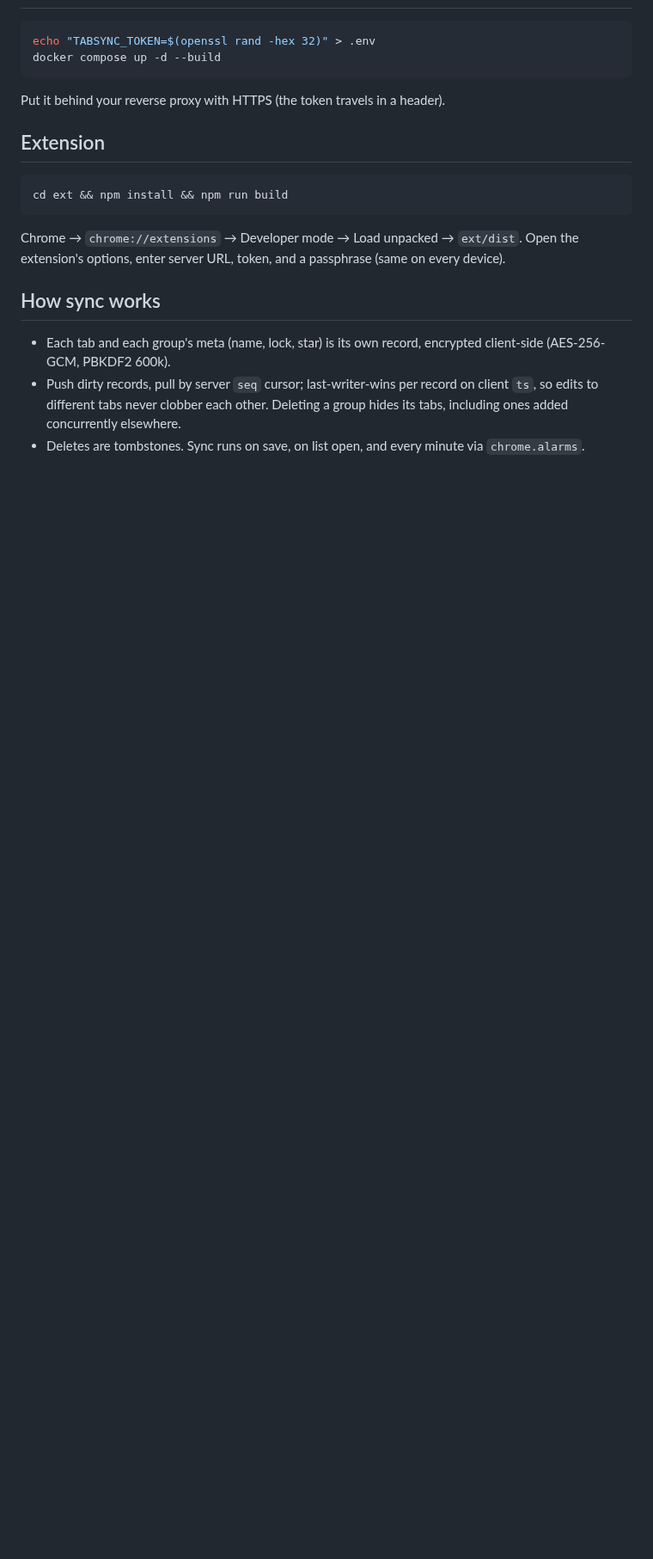
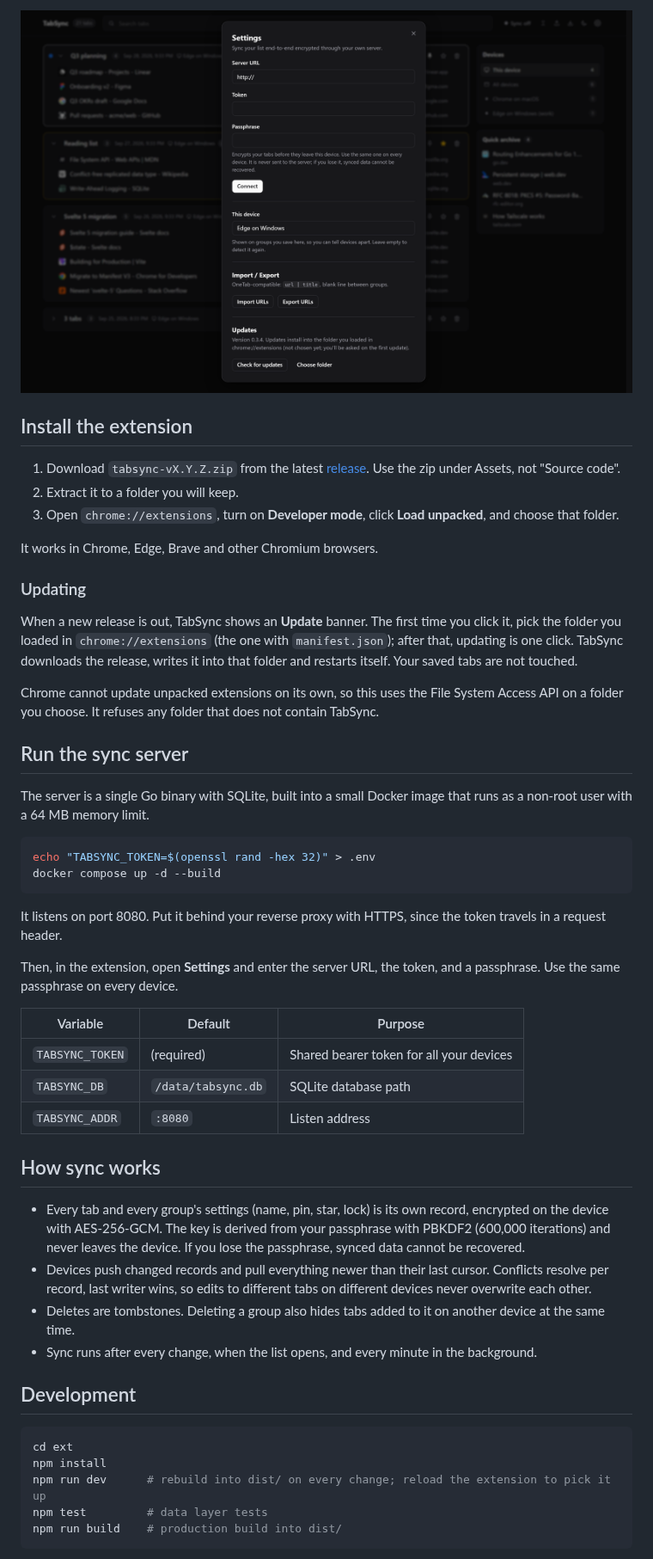
Before and after one commit to samsmon/tabsync, a Markdown page: README.md, the part around one of its changes. Shown at 86% size. GitHub-like rendering; pictures changed too: docs/settings.png (added); blank space fills up the shorter version.

````diff
--- a/README.md
+++ b/README.md
@@ -7,17 +30,52 @@ Server: Go + SQLite (stores ciphertext only). Extension: Svelte 5, Chrome MV3.
+<img alt="Settings: sync server, device name, import and export, updates" src="docs/settings.png">
+
+## Install the extension
+
+1. Download `tabsync-vX.Y.Z.zip` from the latest [release](https://github.com/samsmon/tabsync/releases/latest). Use the zip under Assets, not "Source code".
+2. Extract it to a folder you will keep.
+3. Open `chrome://extensions`, turn on **Developer mode**, click **Load unpacked**, and choose that folder.
+
+It works in Chrome, Edge, Brave and other Chromium browsers.
+
+### Updating
+
+When a new release is out, TabSync shows an **Update** banner. The first time you click it, pick the folder you loaded in `chrome://extensions` (the one with `manifest.json`); after that, updating is one click. TabSync downloads the release, writes it into that folder and restarts itself. Your saved tabs are not touched.
+
+Chrome cannot update unpacked extensions on its own, so this uses the File System Access API on a folder you choose. It refuses any folder that does not contain TabSync.
+
+## Run the sync server
+
+The server is a single Go binary with SQLite, built into a small Docker image that runs as a non-root user with a 64 MB memory limit.
+
 ```bash
 echo "TABSYNC_TOKEN=$(openssl rand -hex 32)" > .env
 docker compose up -d --build
 ```
-Put it behind your reverse proxy with HTTPS (the token travels in a header).
 
-## Extension
-```bash
-cd ext && npm install && npm run build
-```
-Chrome → `chrome://extensions` → Developer mode → Load unpacked → `ext/dist`.
-Open the extension's options, enter server URL, token, and a passphrase (same on every device).
+It listens on port 8080. Put it behind your reverse proxy with HTTPS, since the token travels in a request header.
+
+Then, in the extension, open **Settings** and enter the server URL, the token, and a passphrase. Use the same passphrase on every device.
+
+| Variable | Default | Purpose |
+| --- | --- | --- |
+| `TABSYNC_TOKEN` | (required) | Shared bearer token for all your devices |
+| `TABSYNC_DB` | `/data/tabsync.db` | SQLite database path |
+| `TABSYNC_ADDR` | `:8080` | Listen address |
 
 ## How sync works
-- Each tab and each group's meta (name, lock, star) is its own record, encrypted client-side (AES-256-GCM, PBKDF2 600k).
-- Push dirty records, pull by server `seq` cursor; last-writer-wins per record on client `ts`, so edits to different tabs never clobber each other. Deleting a group hides its tabs, including ones added concurrently elsewhere.
-- Deletes are tombstones. Sync runs on save, on list open, and every minute via `chrome.alarms`.
+
+- Every tab and every group's settings (name, pin, star, lock) is its own record, encrypted on the device with AES-256-GCM. The key is derived from your passphrase with PBKDF2 (600,000 iterations) and never leaves the device. If you lose the passphrase, synced data cannot be recovered.
+- Devices push changed records and pull everything newer than their last cursor. Conflicts resolve per record, last writer wins, so edits to different tabs on different devices never overwrite each other.
+- Deletes are tombstones. Deleting a group also hides tabs added to it on another device at the same time.
+- Sync runs after every change, when the list opens, and every minute in the background.
+
+## Development
+
+```bash
+cd ext
+npm install
+npm run dev      # rebuild into dist/ on every change; reload the extension to pick it up
+npm test         # data layer tests
+npm run build    # production build into dist/
+```
+
````
Also changed, not shown: other parts of README.md (+48 -3 lines), docs/list-dark.png (added), docs/list-light.png (added).
